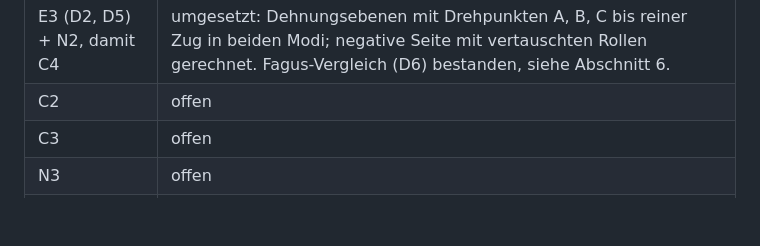
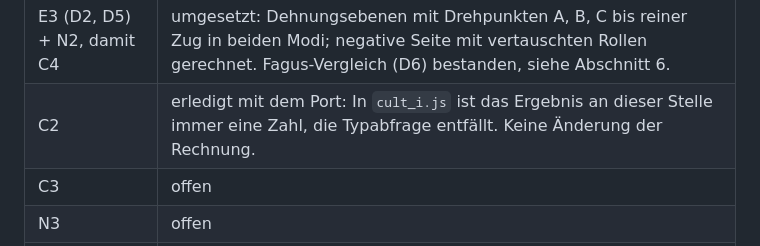
Before and after one commit to onurkoc/interaction-diagram, a Markdown page: NOTES.md, the part around the change. GitHub-like rendering; blank space fills up the shorter version.

Commit message:
Note C2 as resolved by the port
cult_i.py checked "cult_I is not str", which is always true. In
cult_i.js the result is always a number at this point, the check
does not exist. No change of the calculation.

Co-Authored-By: Claude Opus 5.5 <noreply@anthropic.com>

```diff
--- a/NOTES.md
+++ b/NOTES.md
@@ -104,7 +104,7 @@ Reihenfolge der Korrekturen, je ein eigener Commit:
 | N1 | umgesetzt: Druckbewehrung = a_s2 |
 | E2 (D1), damit C1 und N7 | umgesetzt im Rechenkern (`min_eccentricity_moments`, `cult_I_min_eccentricity`); Strahl M = ±e0·N und Tabelle folgen mit der Oberfläche |
 | E3 (D2, D5) + N2, damit C4 | umgesetzt: Dehnungsebenen mit Drehpunkten A, B, C bis reiner Zug in beiden Modi; negative Seite mit vertauschten Rollen gerechnet. Fagus-Vergleich (D6) bestanden, siehe Abschnitt 6. |
-| C2 | offen |
+| C2 | erledigt mit dem Port: In `cult_i.js` ist das Ergebnis an dieser Stelle immer eine Zahl, die Typabfrage entfällt. Keine Änderung der Rechnung. |
 | C3 | offen |
 | N3 | offen |
 | N4 | offen |
```
